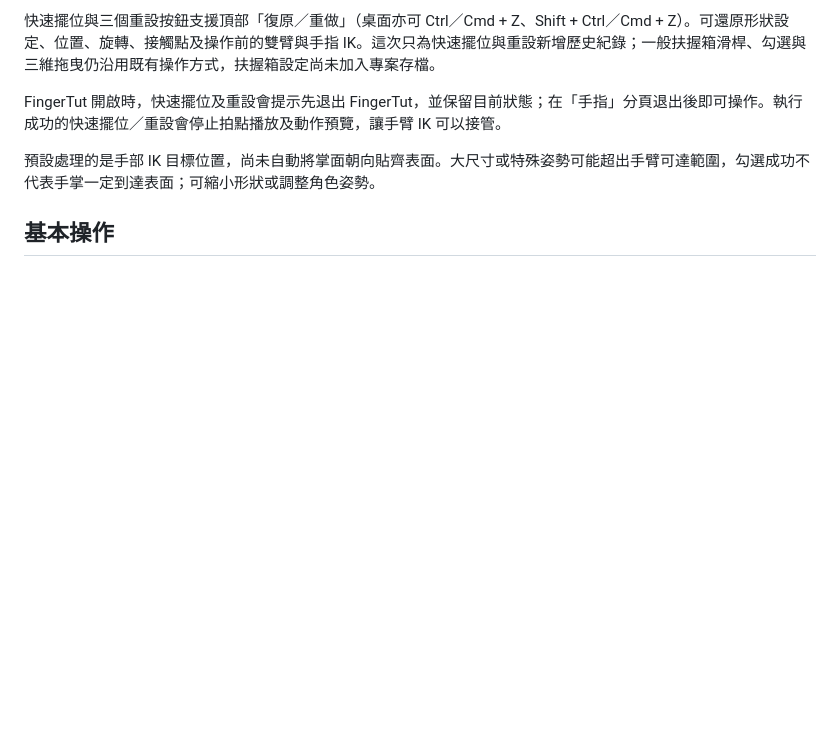
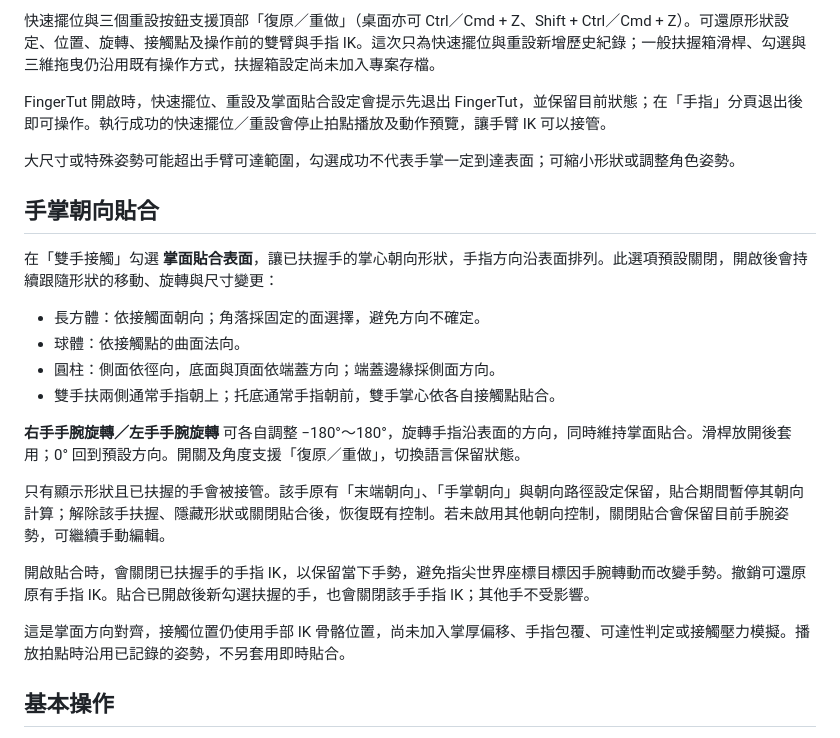
Before and after one commit to Juynwei2019/3D-TUTTING-SIMULATOR-2077, a Markdown page: docs/grab-box-mode.md, the part around the change printed below. Rendered like a GitHub page; blank space fills up the shorter version.

```diff
--- a/docs/grab-box-mode.md
+++ b/docs/grab-box-mode.md
@@ -29,9 +29,26 @@
 
 快速擺位與三個重設按鈕支援頂部「復原／重做」（桌面亦可 Ctrl／Cmd + Z、Shift + Ctrl／Cmd + Z）。可還原形狀設定、位置、旋轉、接觸點及操作前的雙臂與手指 IK。這次只為快速擺位與重設新增歷史紀錄；一般扶握箱滑桿、勾選與三維拖曳仍沿用既有操作方式，扶握箱設定尚未加入專案存檔。
 
-FingerTut 開啟時，快速擺位及重設會提示先退出 FingerTut，並保留目前狀態；在「手指」分頁退出後即可操作。執行成功的快速擺位／重設會停止拍點播放及動作預覽，讓手臂 IK 可以接管。
+FingerTut 開啟時，快速擺位、重設及掌面貼合設定會提示先退出 FingerTut，並保留目前狀態；在「手指」分頁退出後即可操作。執行成功的快速擺位／重設會停止拍點播放及動作預覽，讓手臂 IK 可以接管。
 
-預設處理的是手部 IK 目標位置，尚未自動將掌面朝向貼齊表面。大尺寸或特殊姿勢可能超出手臂可達範圍，勾選成功不代表手掌一定到達表面；可縮小形狀或調整角色姿勢。
+大尺寸或特殊姿勢可能超出手臂可達範圍，勾選成功不代表手掌一定到達表面；可縮小形狀或調整角色姿勢。
+
+## 手掌朝向貼合
+
+在「雙手接觸」勾選 **掌面貼合表面**，讓已扶握手的掌心朝向形狀，手指方向沿表面排列。此選項預設關閉，開啟後會持續跟隨形狀的移動、旋轉與尺寸變更：
+
+- 長方體：依接觸面朝向；角落採固定的面選擇，避免方向不確定。
+- 球體：依接觸點的曲面法向。
+- 圓柱：側面依徑向，底面與頂面依端蓋方向；端蓋邊緣採側面方向。
+- 雙手扶兩側通常手指朝上；托底通常手指朝前，雙手掌心依各自接觸點貼合。
+
+**右手手腕旋轉／左手手腕旋轉** 可各自調整 −180°～180°，旋轉手指沿表面的方向，同時維持掌面貼合。滑桿放開後套用；0° 回到預設方向。開關及角度支援「復原／重做」，切換語言保留狀態。
+
+只有顯示形狀且已扶握的手會被接管。該手原有「末端朝向」、「手掌朝向」與朝向路徑設定保留，貼合期間暫停其朝向計算；解除該手扶握、隱藏形狀或關閉貼合後，恢復既有控制。若未啟用其他朝向控制，關閉貼合會保留目前手腕姿勢，可繼續手動編輯。
+
+開啟貼合時，會關閉已扶握手的手指 IK，以保留當下手勢，避免指尖世界座標目標因手腕轉動而改變手勢。撤銷可還原原有手指 IK。貼合已開啟後新勾選扶握的手，也會關閉該手手指 IK；其他手不受影響。
+
+這是掌面方向對齊，接觸位置仍使用手部 IK 骨骼位置，尚未加入掌厚偏移、手指包覆、可達性判定或接觸壓力模擬。播放拍點時沿用已記錄的姿勢，不另套用即時貼合。
 
 ## 基本操作
 
```
Also changed, not shown: other parts of docs/grab-box-mode.md (+6 -2 lines), docs/images/grab-ui-desktop.png, docs/images/grab-ui-mobile-contact.png, docs/images/grab-ui-mobile-dimensions.png, docs/images/grab-ui-mobile-palms.png (added), docs/images/grab-ui-mobile.png, 14 other files.
